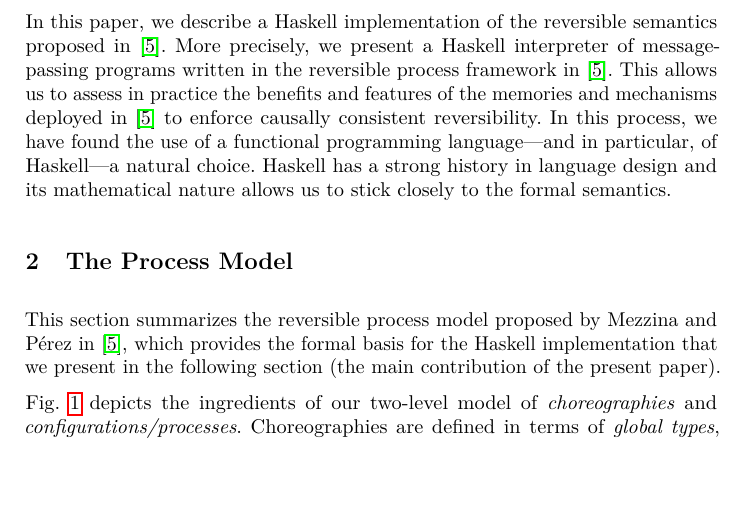
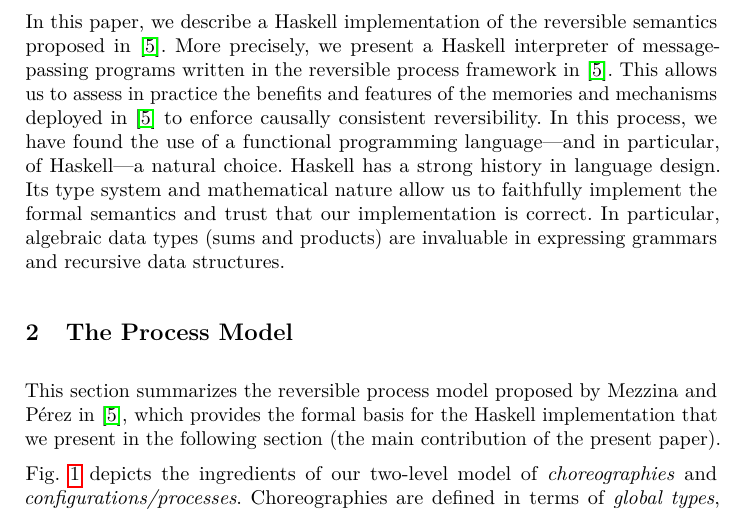
Before and after one commit to folkertdev/reversible-debugger, a LaTeX thesis (tfp-submission/mymain.tex): part of page 2 of 23, cut so that both start at the same text, the shorter picture padded with empty space. Compiled offline with pdfLaTeX.

Commit message:
rephrase benefits of haskell

```diff
--- a/tfp-submission/mymain.tex
+++ b/tfp-submission/mymain.tex
@@ -147,8 +147,7 @@ For this reason, in a reversible, concurrent setting it is highly desirable to h
 
 The quest for causally consistent reversible semantics for (message-passing) concurrency has led to a number of valuable proposals (cf.~\cite{DBLP:conf/ppdp/MezzinaP17} and references therein). One common drawback in several of those works is that the memories used are rather heavy, and so the resulting reversible semantics are overly complex. This is a particularly notorious drawback in the work of Mezzina and P\'{e}rez in~\cite{DBLP:conf/ppdp/MezzinaP17}, which addresses reversibility in the context of concurrent processes whose communication actions are governed by \emph{choreographies} defined by \emph{multiparty session types}~\cite{HYC08}. The reversible semantics developed in~\cite{DBLP:conf/ppdp/MezzinaP17} is causally consistent; however, it is far from clear whether it can be implemented as  actual tools for the  analysis of message-passing, concurrent programs.
 
-In this paper, we describe a Haskell implementation of the reversible semantics proposed in~\cite{DBLP:conf/ppdp/MezzinaP17}. More precisely, we present a Haskell interpreter of message-passing programs written in the reversible process framework in~\cite{DBLP:conf/ppdp/MezzinaP17}. This allows us to assess in practice the benefits and features of the memories and mechanisms deployed in~\cite{DBLP:conf/ppdp/MezzinaP17} to enforce causally consistent reversibility. In this process, we have found the use of a functional programming language---and in particular, of Haskell---a natural choice. Haskell has a strong history in language design and its mathematical nature allows us to stick closely to the formal semantics.
-
+In this paper, we describe a Haskell implementation of the reversible semantics proposed in~\cite{DBLP:conf/ppdp/MezzinaP17}. More precisely, we present a Haskell interpreter of message-passing programs written in the reversible process framework in~\cite{DBLP:conf/ppdp/MezzinaP17}. This allows us to assess in practice the benefits and features of the memories and mechanisms deployed in~\cite{DBLP:conf/ppdp/MezzinaP17} to enforce causally consistent reversibility. In this process, we have found the use of a functional programming language---and in particular, of Haskell---a natural choice. Haskell has a strong history in language design. Its type system and mathematical nature allow us to faithfully implement the formal semantics and trust that our implementation is correct. In particular, algebraic data types (sums and products) are invaluable in expressing grammars and recursive data structures.
 
 \section{The Process Model}
 % !TEX root = rev_chor_journal.tex
```
Also changed, not shown: tfp-submission/tfp-draft-submission.pdf.
